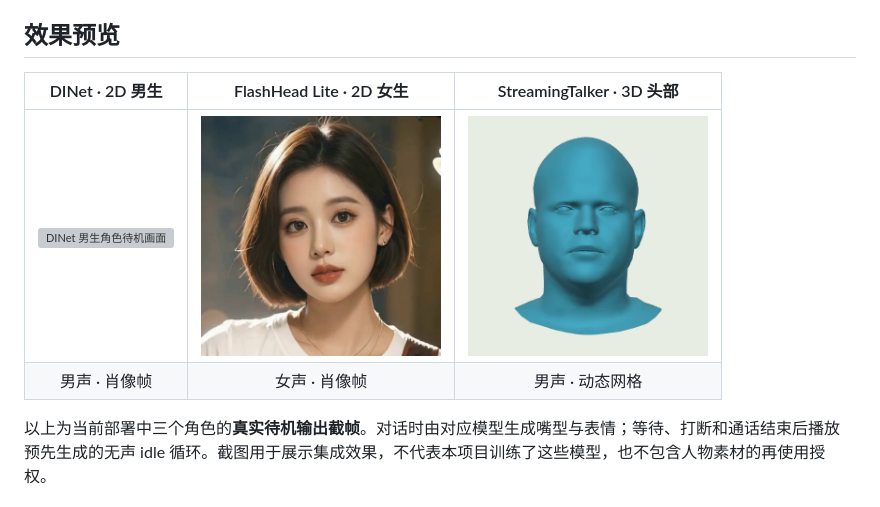
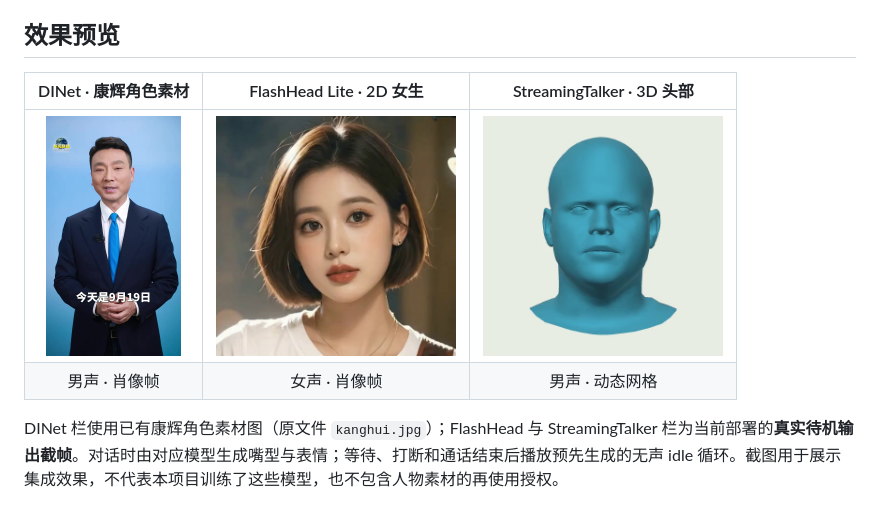
Before and after one commit to yangohuang/VoxaStage, a Markdown page: README.md, the part around the change. GitHub-like rendering; pictures changed too: docs/assets/dinet-kanghui.jpg (added); grey boxes are pictures that could not be loaded.

Commit message:
docs: replace DINet character preview asset

```diff
--- a/README.md
+++ b/README.md
@@ -20,12 +20,12 @@ VoxaStage 是基于 **Pipecat** 的本地优先语音数字人集成项目：把
 
 ## 效果预览
 
-| DINet · 2D 男生 | FlashHead Lite · 2D 女生 | StreamingTalker · 3D 头部 |
+| DINet · 康辉角色素材 | FlashHead Lite · 2D 女生 | StreamingTalker · 3D 头部 |
 | :---: | :---: | :---: |
-| <img src="docs/assets/dinet-idle.png" alt="DINet 男生角色待机画面" height="240"> | <img src="docs/assets/flashhead-idle.png" alt="FlashHead 女生角色待机画面" height="240"> | <img src="docs/assets/streamingtalker-idle.png" alt="StreamingTalker 无纹理三维头部待机画面" height="240"> |
+| <img src="docs/assets/dinet-kanghui.jpg" alt="DINet 康辉角色素材图" height="240"> | <img src="docs/assets/flashhead-idle.png" alt="FlashHead 女生角色待机画面" height="240"> | <img src="docs/assets/streamingtalker-idle.png" alt="StreamingTalker 无纹理三维头部待机画面" height="240"> |
 | 男声 · 肖像帧 | 女声 · 肖像帧 | 男声 · 动态网格 |
 
-以上为当前部署中三个角色的**真实待机输出截帧**。对话时由对应模型生成嘴型与表情；等待、打断和通话结束后播放预先生成的无声 idle 循环。截图用于展示集成效果，不代表本项目训练了这些模型，也不包含人物素材的再使用授权。
+DINet 栏使用已有康辉角色素材图（原文件 `kanghui.jpg`）；FlashHead 与 StreamingTalker 栏为当前部署的**真实待机输出截帧**。对话时由对应模型生成嘴型与表情；等待、打断和通话结束后播放预先生成的无声 idle 循环。截图用于展示集成效果，不代表本项目训练了这些模型，也不包含人物素材的再使用授权。
 
 ![浏览器中通过文字输入发起对话，StreamingTalker 输出三维头部并显示回复](docs/assets/conversation-preview.png)
 
```
Also changed, not shown: AVATAR-README.md (+3 -3 lines), 1 other file.
